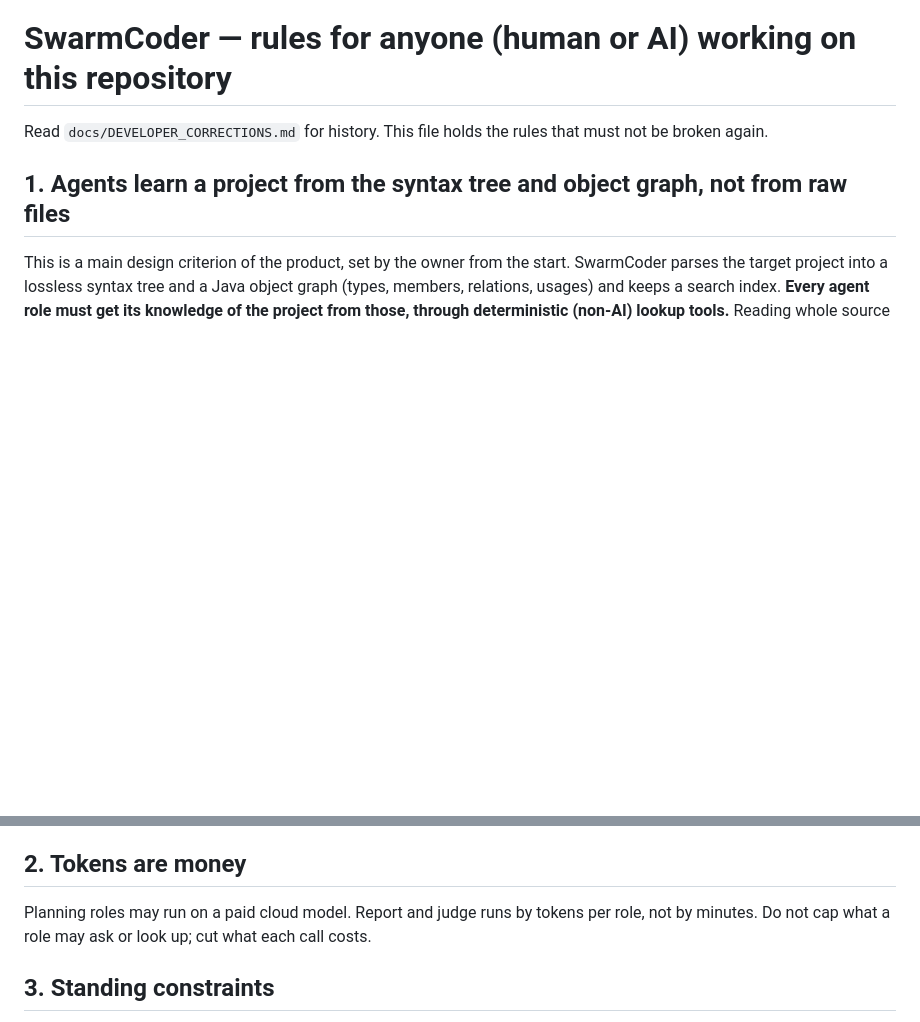
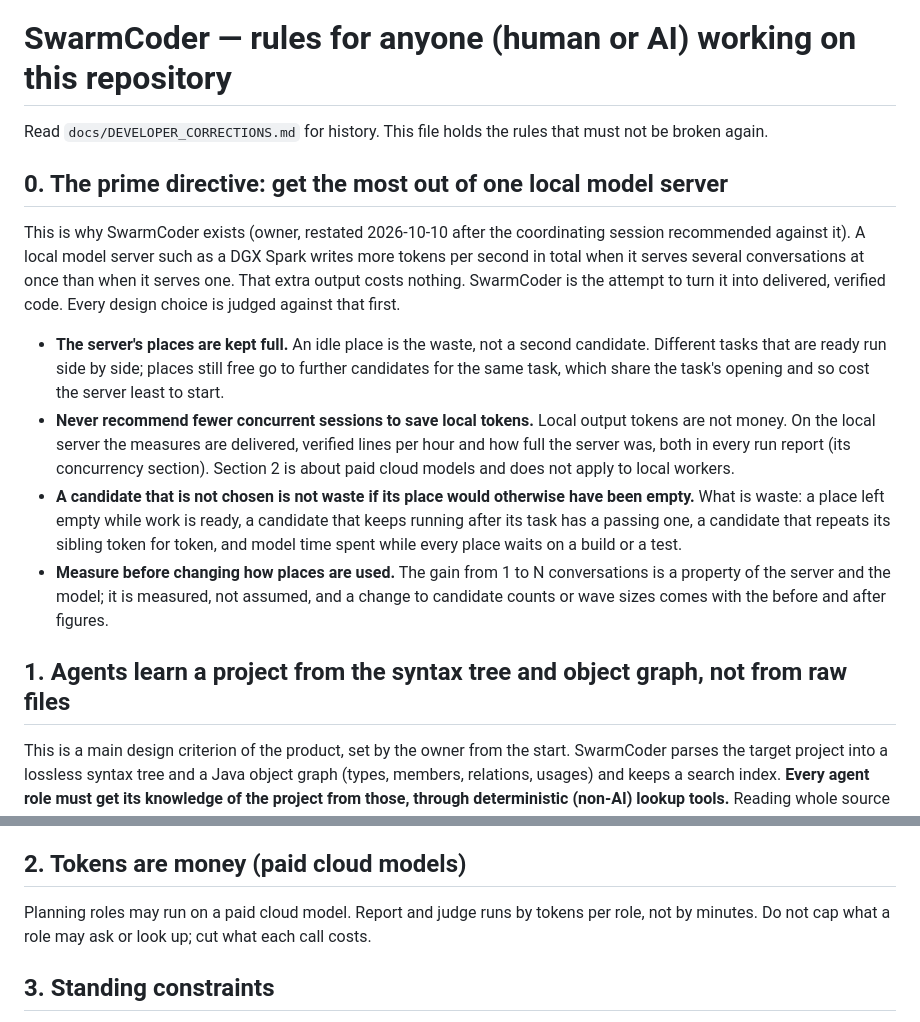
Before and after one commit to SwarmCoder/swarmcoder, a Markdown page: CLAUDE.md, 2 parts joined by grey strips. Rendered like a GitHub page; blank space fills up the shorter version.

Commit message:
CLAUDE.md section 0: the prime directive is to get the most out of one local model server by keeping its places full
Co-Authored-By: Claude Opus 5.5 <noreply@anthropic.com>

```diff
--- a/CLAUDE.md
+++ b/CLAUDE.md
@@ -2,6 +2,29 @@
 
 Read `docs/DEVELOPER_CORRECTIONS.md` for history. This file holds the rules that must not be broken
 again.
+
+## 0. The prime directive: get the most out of one local model server
+
+This is why SwarmCoder exists (owner, restated 2026-10-10 after the coordinating session
+recommended against it). A local model server such as a DGX Spark writes more tokens per second in
+total when it serves several conversations at once than when it serves one. That extra output costs
+nothing. SwarmCoder is the attempt to turn it into delivered, verified code. Every design choice is
+judged against that first.
+
+- **The server's places are kept full.** An idle place is the waste, not a second candidate.
+  Different tasks that are ready run side by side; places still free go to further candidates for
+  the same task, which share the task's opening and so cost the server least to start.
+- **Never recommend fewer concurrent sessions to save local tokens.** Local output tokens are not
+  money. On the local server the measures are delivered, verified lines per hour and how full the
+  server was, both in every run report (its concurrency section). Section 2 is about paid cloud
+  models and does not apply to local workers.
+- **A candidate that is not chosen is not waste if its place would otherwise have been empty.** What
+  is waste: a place left empty while work is ready, a candidate that keeps running after its task
+  has a passing one, a candidate that repeats its sibling token for token, and model time spent
+  while every place waits on a build or a test.
+- **Measure before changing how places are used.** The gain from 1 to N conversations is a property
+  of the server and the model; it is measured, not assumed, and a change to candidate counts or
+  wave sizes comes with the before and after figures.
 
 ## 1. Agents learn a project from the syntax tree and object graph, not from raw files
 
@@ -69,7 +92,7 @@ query for a method body, a module's contents or a build file, and nobody measure
 actually used. It went unnoticed because the model was local and its tokens were free, and because
 the coordinating session (Claude) tracked run time and delivery instead of tokens and tool use.
 
-## 2. Tokens are money
+## 2. Tokens are money (paid cloud models)
 
 Planning roles may run on a paid cloud model. Report and judge runs by tokens per role, not by
 minutes. Do not cap what a role may ask or look up; cut what each call costs.
```
